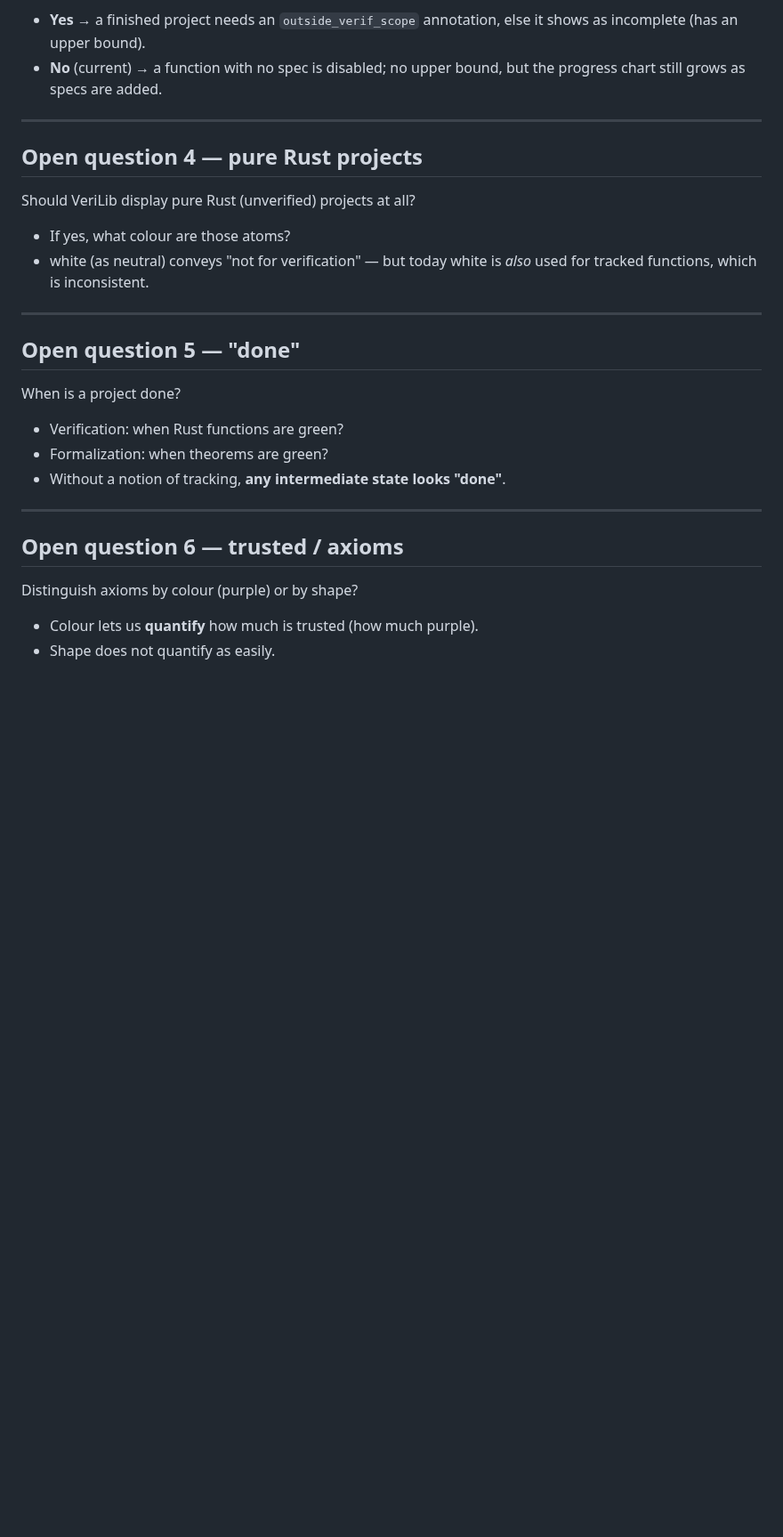
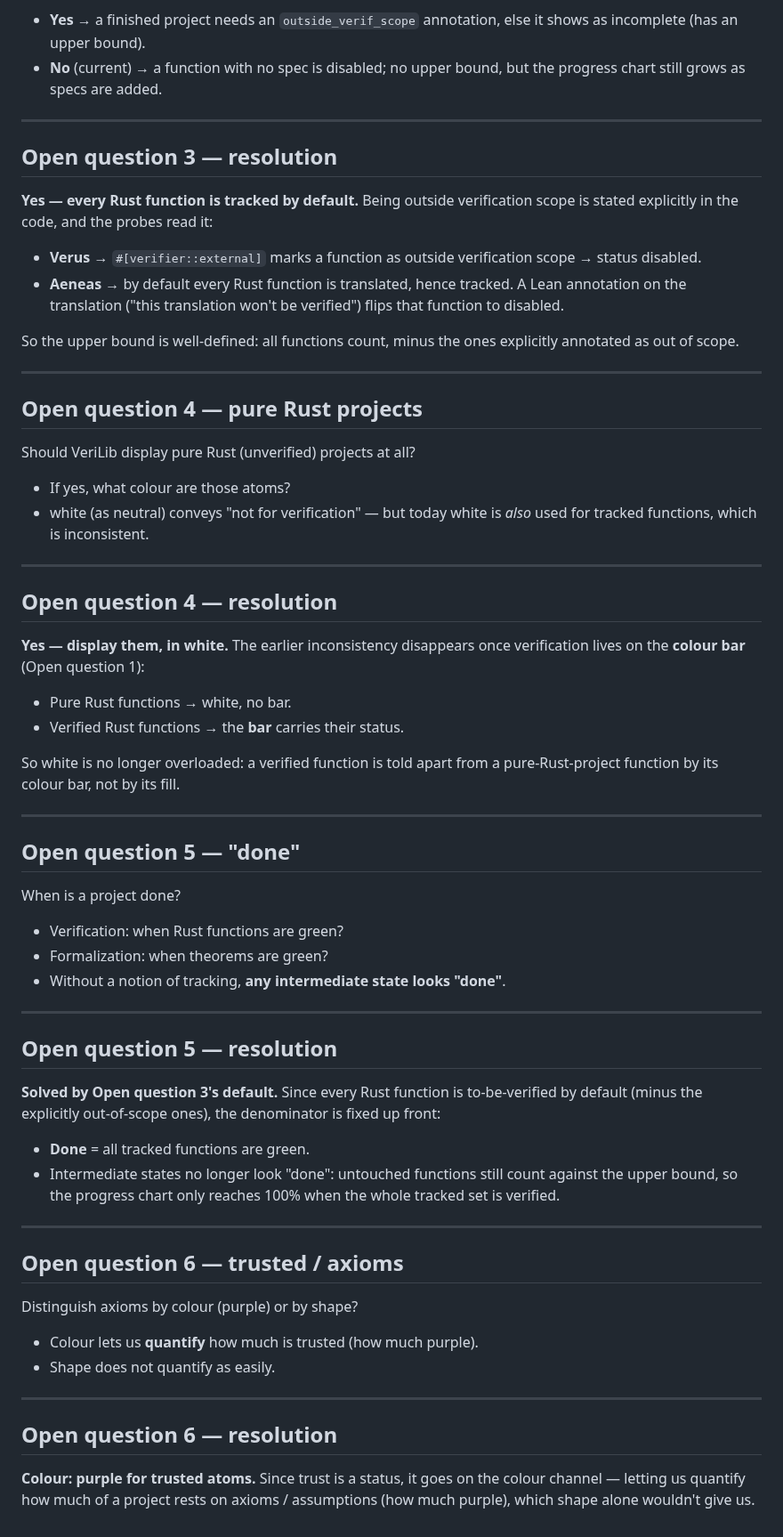
Before and after one commit to Beneficial-AI-Foundation/probe, a Markdown page: docs/probes_statuses_colours.md, the part around one of its changes. Shown at 89% size. GitHub-like rendering; blank space fills up the shorter version.

```diff
--- a/docs/probes_statuses_colours.md
+++ b/docs/probes_statuses_colours.md
@@ -231,12 +261,34 @@ Or we could see a spec as a **role** → maybe distinguish specs by **shape**, n
 
 ---
 
+## Open question 3 — resolution
+
+**Yes — every Rust function is tracked by default.** Being outside verification scope is stated explicitly in the code, and the probes read it:
+
+- **Verus** → `#[verifier::external]` marks a function as outside verification scope → status <span class="disabled">disabled</span>.
+- **Aeneas** → by default every Rust function is translated, hence tracked. A Lean annotation on the translation ("this translation won't be verified") flips that function to <span class="disabled">disabled</span>.
+
+So the upper bound is well-defined: all functions count, minus the ones explicitly annotated as out of scope.
+
+---
+
 ## Open question 4 — pure Rust projects
 
 <span class="q">Should VeriLib display pure Rust (unverified) projects at all?</span>
 
 - If yes, what colour are those atoms?
 - white (as neutral) conveys "not for verification" — but today white is *also* used for tracked functions, which is inconsistent.
+
+---
+
+## Open question 4 — resolution
+
+**Yes — display them, in white.** The earlier inconsistency disappears once verification lives on the **colour bar** (Open question 1):
+
+- Pure Rust functions → white, no bar.
+- Verified Rust functions → the **bar** carries their status.
+
+So white is no longer overloaded: a verified function is told apart from a pure-Rust-project function by its colour bar, not by its fill.
 
 ---
 
@@ -250,9 +302,24 @@ Or we could see a spec as a **role** → maybe distinguish specs by **shape**, n
 
 ---
 
+## Open question 5 — resolution
+
+**Solved by Open question 3's default.** Since every Rust function is to-be-verified by default (minus the explicitly out-of-scope ones), the denominator is fixed up front:
+
+- **Done** = all tracked functions are <span class="verified">green</span>.
+- Intermediate states no longer look "done": untouched functions still count against the upper bound, so the progress chart only reaches 100% when the whole tracked set is verified.
+
+---
+
 ## Open question 6 — trusted / axioms
 
 <span class="q">Distinguish axioms by colour (<span class="trusted">purple</span>) or by shape?</span>
 
 - Colour lets us **quantify** how much is trusted (how much purple).
 - Shape does not quantify as easily.
+
+---
+
+## Open question 6 — resolution
+
+**Colour: <span class="trusted">purple</span> for trusted atoms.** Since trust is a status, it goes on the colour channel — letting us quantify how much of a project rests on axioms / assumptions (how much purple), which shape alone wouldn't give us.
```
Also changed, not shown: other parts of docs/probes_statuses_colours.md (+30 -0 lines), docs/assets/shapes-roles.png (added), 1 other file.
